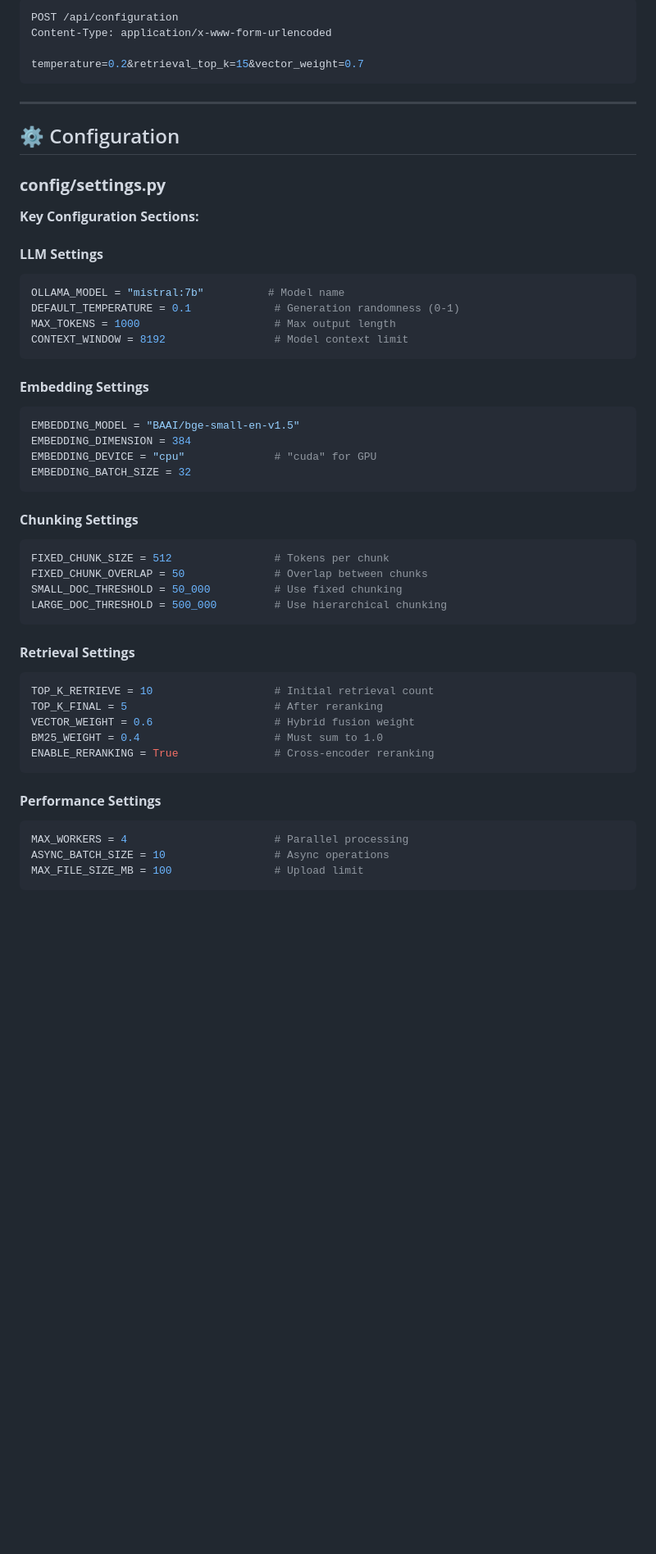
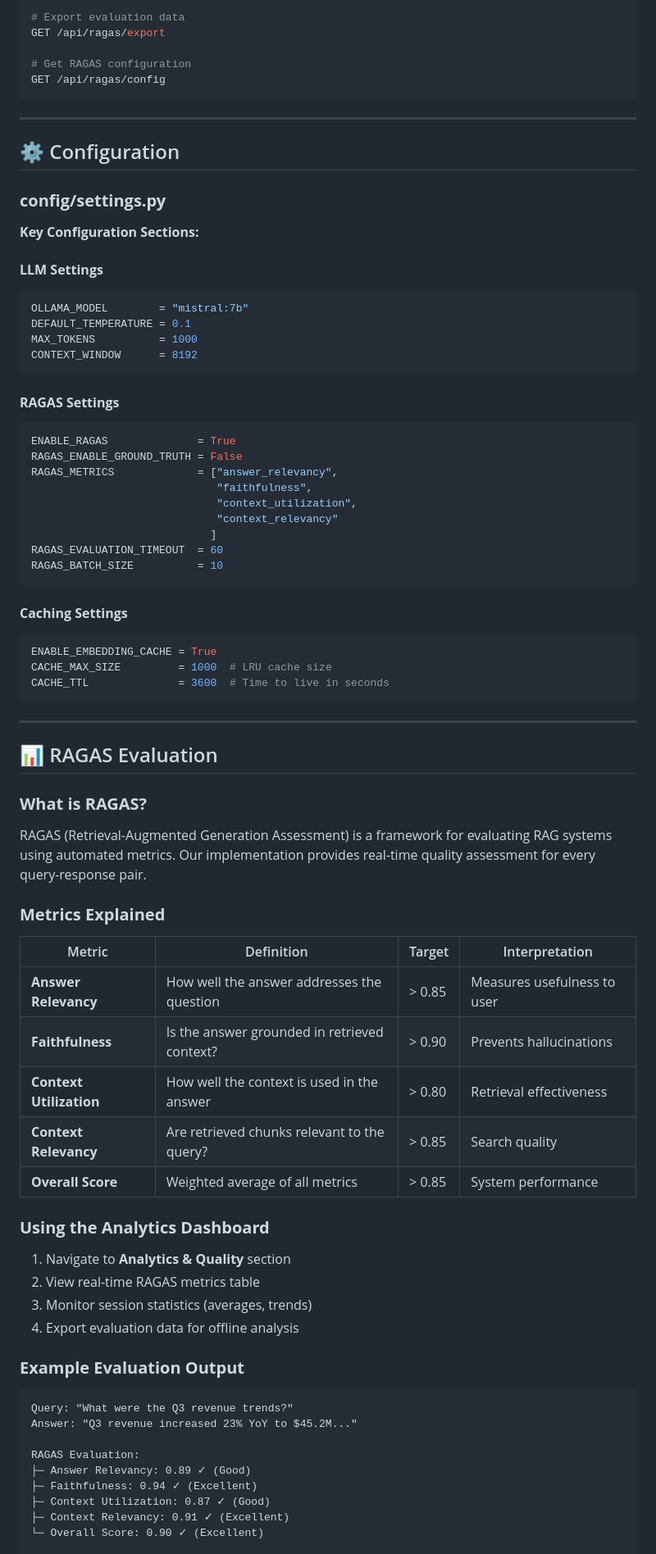
Before and after one commit to satyaki-mitra/docu-vault-ai, a Markdown page: README.md, the part around one of its changes. Shown at 82% size. Drawn GitHub-style; blank space fills up the shorter version.

Commit message:
README updated with evaluation module

````diff
--- a/README.md
+++ b/README.md
@@ -632,9 +543,9 @@ GET /api/configuration
 
-```bash
-POST /api/configuration
-Content-Type: application/x-www-form-urlencoded
+# Export evaluation data
+GET /api/ragas/export
 
-temperature=0.2&retrieval_top_k=15&vector_weight=0.7
+# Get RAGAS configuration
+GET /api/ragas/config
 ```
 
 ---
@@ -647,41 +558,67 @@ temperature=0.2&retrieval_top_k=15&vector_weight=0.7
 
 #### **LLM Settings**
 ```python
-OLLAMA_MODEL = "mistral:7b"          # Model name
-DEFAULT_TEMPERATURE = 0.1             # Generation randomness (0-1)
-MAX_TOKENS = 1000                     # Max output length
-CONTEXT_WINDOW = 8192                 # Model context limit
+OLLAMA_MODEL        = "mistral:7b"
+DEFAULT_TEMPERATURE = 0.1
+MAX_TOKENS          = 1000
+CONTEXT_WINDOW      = 8192
 ```
 
-#### **Embedding Settings**
+#### **RAGAS Settings**
 ```python
-EMBEDDING_MODEL = "BAAI/bge-small-en-v1.5"
-EMBEDDING_DIMENSION = 384
-EMBEDDING_DEVICE = "cpu"              # "cuda" for GPU
-EMBEDDING_BATCH_SIZE = 32
+ENABLE_RAGAS              = True
+RAGAS_ENABLE_GROUND_TRUTH = False
+RAGAS_METRICS             = ["answer_relevancy",
+                             "faithfulness",
+                             "context_utilization",
+                             "context_relevancy"
+                            ]
+RAGAS_EVALUATION_TIMEOUT  = 60
+RAGAS_BATCH_SIZE          = 10
 ```
 
-#### **Chunking Settings**
+#### **Caching Settings**
 ```python
-FIXED_CHUNK_SIZE = 512                # Tokens per chunk
-FIXED_CHUNK_OVERLAP = 50              # Overlap between chunks
-SMALL_DOC_THRESHOLD = 50_000          # Use fixed chunking
-LARGE_DOC_THRESHOLD = 500_000         # Use hierarchical chunking
+ENABLE_EMBEDDING_CACHE = True
+CACHE_MAX_SIZE         = 1000  # LRU cache size
+CACHE_TTL              = 3600  # Time to live in seconds
 ```
 
-#### **Retrieval Settings**
-```python
-TOP_K_RETRIEVE = 10                   # Initial retrieval count
-TOP_K_FINAL = 5                       # After reranking
-VECTOR_WEIGHT = 0.6                   # Hybrid fusion weight
-BM25_WEIGHT = 0.4                     # Must sum to 1.0
-ENABLE_RERANKING = True               # Cross-encoder reranking
+---
+
+## 📊 RAGAS Evaluation
+
+### **What is RAGAS?**
+
+RAGAS (Retrieval-Augmented Generation Assessment) is a framework for evaluating RAG systems using automated metrics. Our implementation provides real-time quality assessment for every query-response pair.
+
+### **Metrics Explained**
+
+| Metric | Definition | Target | Interpretation |
+|--------|-----------|--------|----------------|
+| **Answer Relevancy** | How well the answer addresses the question | > 0.85 | Measures usefulness to user |
+| **Faithfulness** | Is the answer grounded in retrieved context? | > 0.90 | Prevents hallucinations |
+| **Context Utilization** | How well the context is used in the answer | > 0.80 | Retrieval effectiveness |
+| **Context Relevancy** | Are retrieved chunks relevant to the query? | > 0.85 | Search quality |
+| **Overall Score** | Weighted average of all metrics | > 0.85 | System performance |
+
+### **Using the Analytics Dashboard**
+
+1. Navigate to **Analytics & Quality** section
+2. View real-time RAGAS metrics table
+3. Monitor session statistics (averages, trends)
+4. Export evaluation data for offline analysis
+
+### **Example Evaluation Output**
+
 ```
+Query: "What were the Q3 revenue trends?"
+Answer: "Q3 revenue increased 23% YoY to $45.2M..."
 
-#### **Performance Settings**
-```python
-MAX_WORKERS = 4                       # Parallel processing
-ASYNC_BATCH_SIZE = 10                 # Async operations
-MAX_FILE_SIZE_MB = 100                # Upload limit
-```
+RAGAS Evaluation:
+├─ Answer Relevancy: 0.89 ✓ (Good)
+├─ Faithfulness: 0.94 ✓ (Excellent)
+├─ Context Utilization: 0.87 ✓ (Good)
+├─ Context Relevancy: 0.91 ✓ (Excellent)
+└─ Overall Score: 0.90 ✓ (Excellent)
 
````
Also changed, not shown: other parts of README.md (+131 -315 lines).
